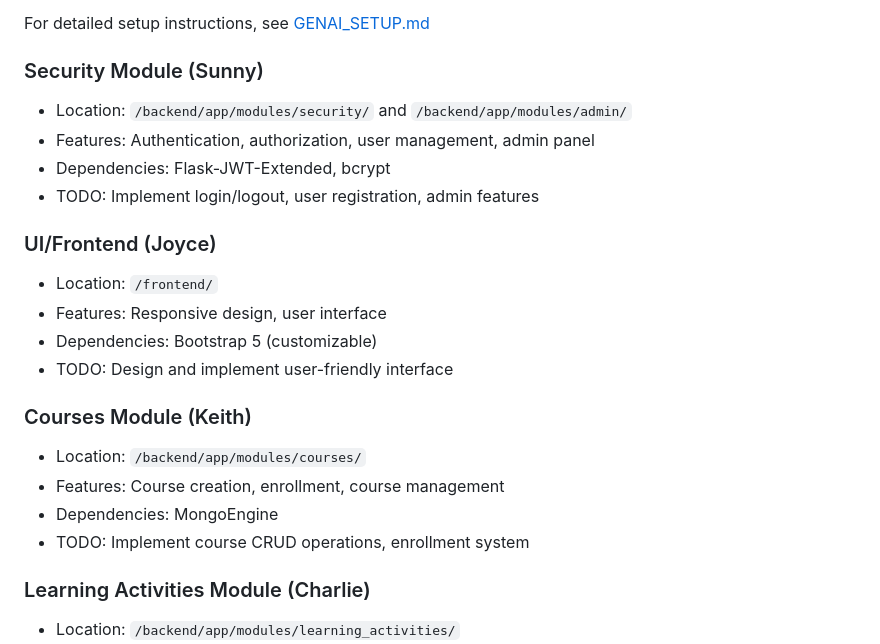
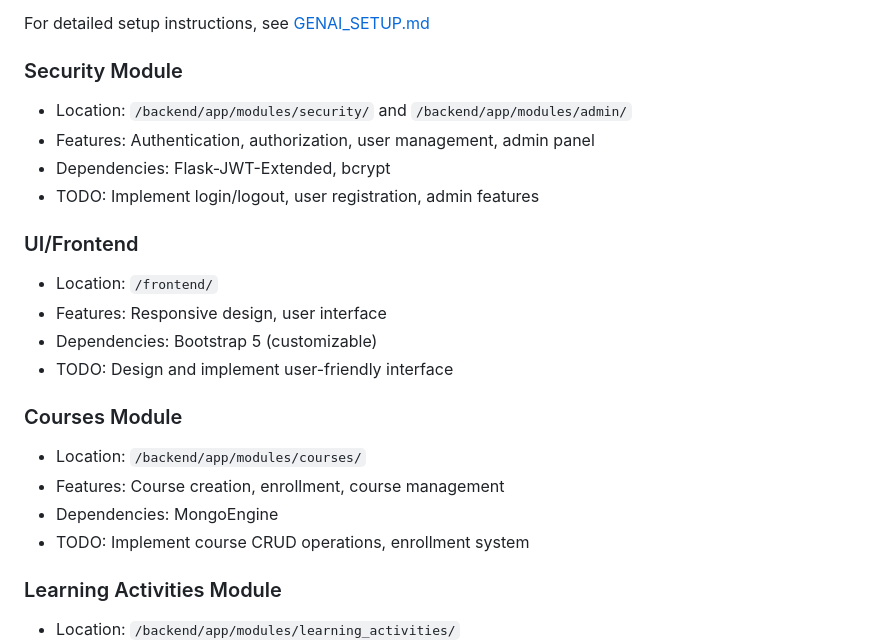
Before and after one commit to ChiyuiWong/learning_activties, a Markdown page: README.md, the part around the change printed below. Rendered like a GitHub page.

```diff
--- a/README.md
+++ b/README.md
@@ -291,25 +278,25 @@ gunicorn -w 4 -b 0.0.0.0:5000 app:app
 
 For detailed setup instructions, see [GENAI_SETUP.md](GENAI_SETUP.md)
 
-### Security Module (Sunny)
+### Security Module
 - Location: `/backend/app/modules/security/` and `/backend/app/modules/admin/`
 - Features: Authentication, authorization, user management, admin panel
 - Dependencies: Flask-JWT-Extended, bcrypt
 - TODO: Implement login/logout, user registration, admin features
 
-### UI/Frontend (Joyce)
+### UI/Frontend
 - Location: `/frontend/`
 - Features: Responsive design, user interface
 - Dependencies: Bootstrap 5 (customizable)
 - TODO: Design and implement user-friendly interface
 
-### Courses Module (Keith)
+### Courses Module
 - Location: `/backend/app/modules/courses/`
 - Features: Course creation, enrollment, course management
 - Dependencies: MongoEngine
 - TODO: Implement course CRUD operations, enrollment system
 
-### Learning Activities Module (Charlie)
+### Learning Activities Module
 - Location: `/backend/app/modules/learning_activities/`
 - Features: Activities, assignments, progress tracking
 - Dependencies: MongoEngine
```
Also changed, not shown: other parts of README.md (+5 -20 lines).
